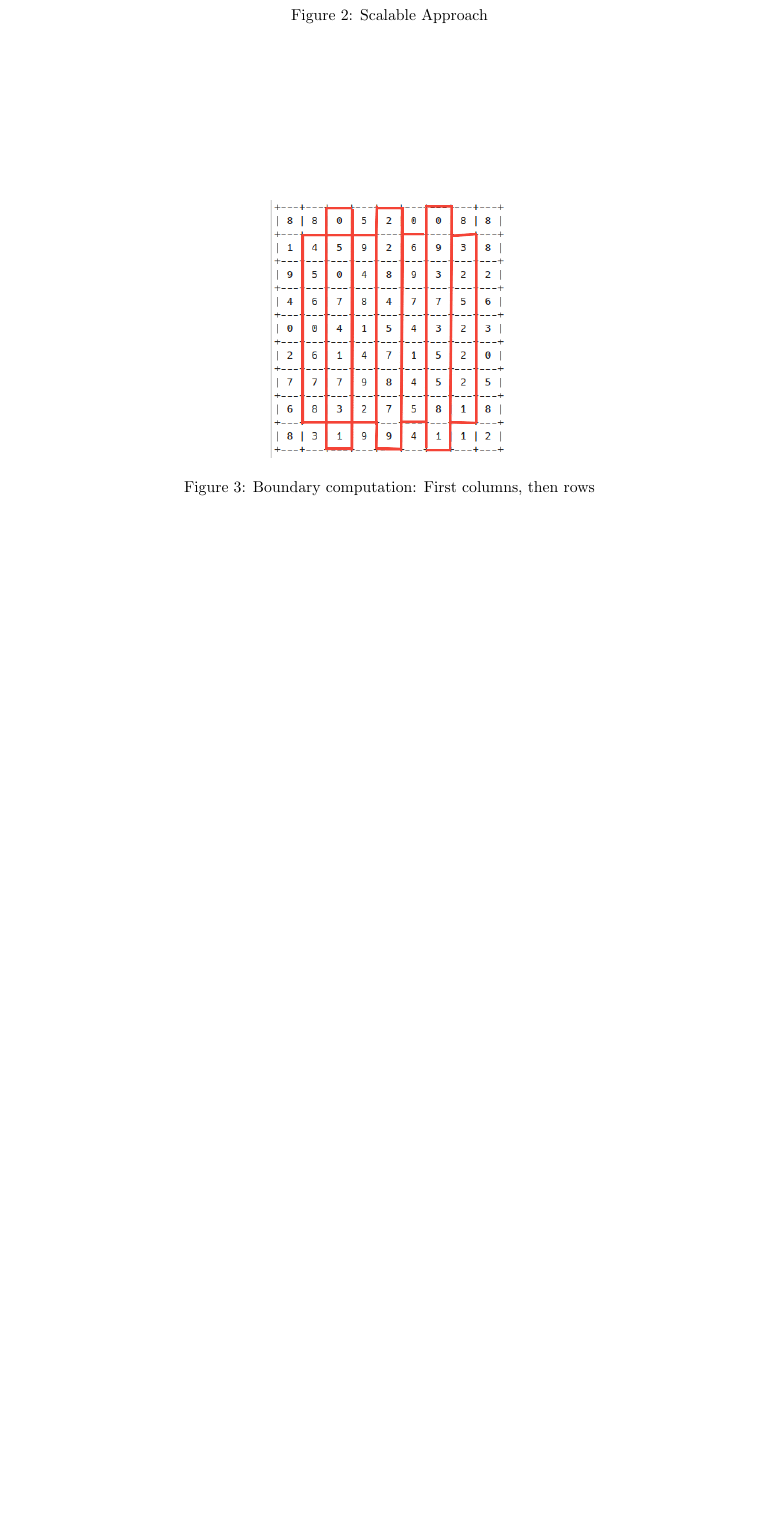
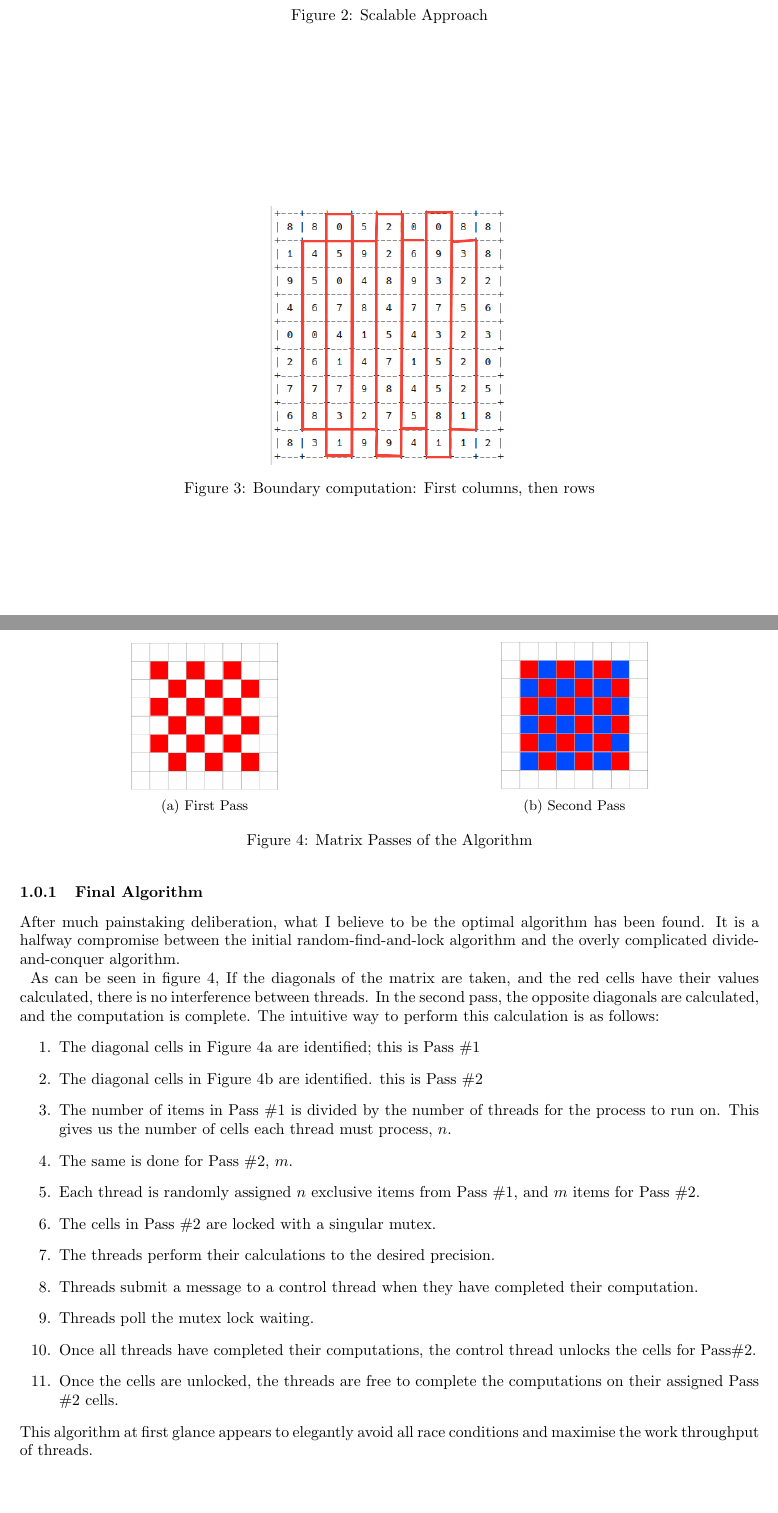
Before and after one commit to scrungus/Parallel, a LaTeX document (report.tex): part of page 2 of 2 before the commit and two parts of pages 2 and 3 of 3 after it, the two joined at a grey line, cut so that both start at the same text, the shorter picture padded with empty space. Compiled offline with pdfLaTeX.

Commit message:
final algo

```diff
--- a/report.tex
+++ b/report.tex
@@ -3,6 +3,8 @@
 \usepackage{graphicx}
 \usepackage[margin=1in]{geometry}
 \usepackage{float}
+\usepackage{caption}
+\usepackage{subcaption}
 
 \title{CM30225 Parallel Computing
 Assessed Coursework Assignment 1}
@@ -38,4 +40,38 @@ In Figure \ref{fig2}, the matrix is split into \textit{p} sub-matrices, where \t
 Then sub-matrices will be merged, and their boundaries computed. If the initial matrix is of an odd size (i.e. 9x9), their boundaries will be computed as a $3*n$ array, where $n$ is the size of the $n*n$ square array provided. The first pass will be columns, and then second pass is rows (See Figure \ref{fig3}). For even arrays, one set of sub-matrices will have an extra column/row, so computation will be marginally slower for even arrays.\\
 As seen in Figure \ref{fig3}, The arrays passed to each processor will overlap, however since the shared values have already been computed to the desired precision and won't be changed, this shouldn't cause any issues. \\
 This is my initial consideration of the algorithm design, pre-development. There is obviously room for improvement; for example, if the number of processors \textit{p} does not evenly fit into the $(n+1)^2$ sub-matrices generated (as in Figure \ref{fig2}), what should be done? Clearly, the division of the matrix into an efficient number of sub-matrices can be improved, however I maintain that this principle of overlapping sub-matrices and then subsequently computing boundaries along columns/rows appears to be a good approach.
+\subsubsection{Final Algorithm}
+After much painstaking deliberation, what I believe to be the optimal algorithm has been found. It is a halfway compromise between the initial random-find-and-lock algorithm and the overly complicated divide-and-conquer algorithm.\\
+\begin{figure}
+    \centering
+    \begin{subfigure}{.5\textwidth}
+      \centering
+      \includegraphics[width=.4\linewidth]{4.png}
+      \caption{First Pass}
+      \label{fig:sub1}
+    \end{subfigure}%
+    \begin{subfigure}{.5\textwidth}
+      \centering
+      \includegraphics[width=.4\linewidth]{5.png}
+      \caption{Second Pass}
+      \label{fig:sub2}
+    \end{subfigure}
+    \caption{Matrix Passes of the Algorithm}
+    \label{fig4}
+    \end{figure}
+As can be seen in figure \ref{fig4}, If the diagonals of the matrix are taken, and the red cells have their values calculated, there is no interference between threads. In the second pass, the opposite diagonals are calculated, and the computation is complete. The intuitive way to perform this calculation is as follows:
+\begin{enumerate}
+    \item The diagonal cells in Figure \ref{fig:sub1} are identified; this is Pass \#1
+    \item The diagonal cells in Figure \ref{fig:sub2} are identified. this is Pass \#2
+    \item The number of items in Pass \#1 is divided by the number of threads for the process to run on. This gives us the number of cells each thread must process, $n$.
+    \item The same is done for Pass \#2, $m$.
+    \item Each thread is randomly assigned $n$ exclusive items from Pass \#1, and $m$ items for Pass \#2.
+    \item The cells in Pass \#2 are locked with a singular mutex.
+    \item The threads perform their calculations to the desired precision.
+    \item Threads submit a message to a control thread when they have completed their computation.
+    \item Threads poll the mutex lock waiting.
+    \item Once all threads have completed their computations, the control thread unlocks the cells for Pass\#2.
+    \item Once the cells are unlocked, the threads are free to complete the computations on their assigned Pass \#2 cells.
+\end{enumerate}
+This algorithm at first glance appears to elegantly avoid all race conditions and maximise the work throughput of threads.
 \end{document}
```
Also changed, not shown: 4.png (added), 5.png (added), report.pdf, 5 other files.
